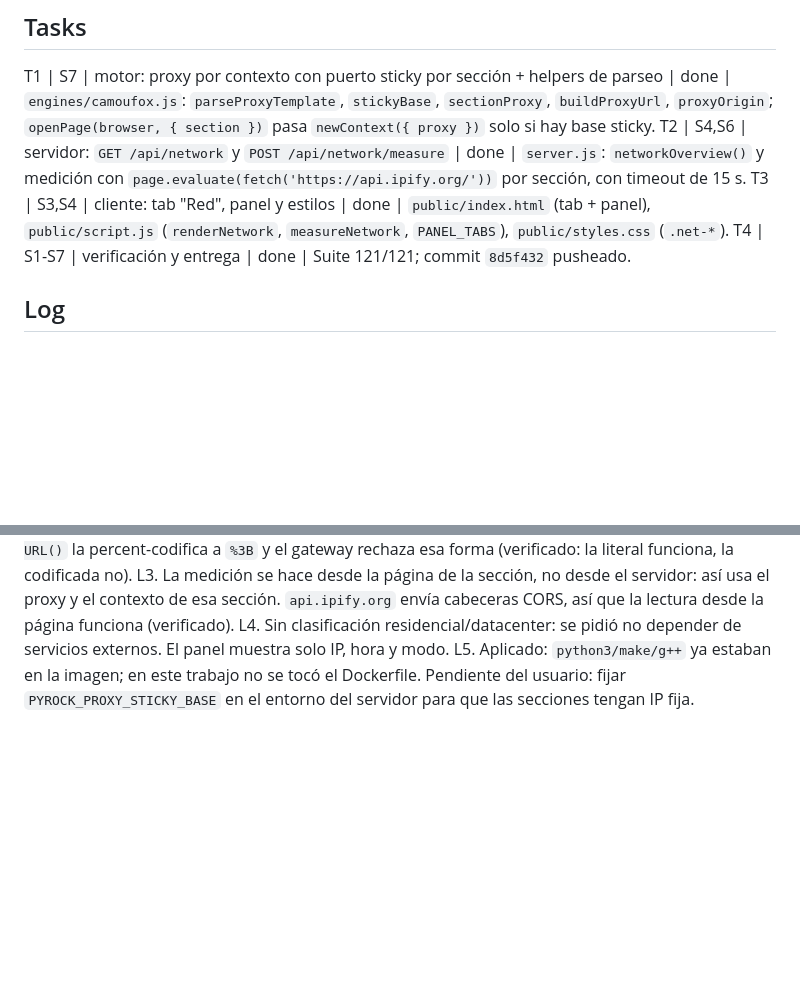
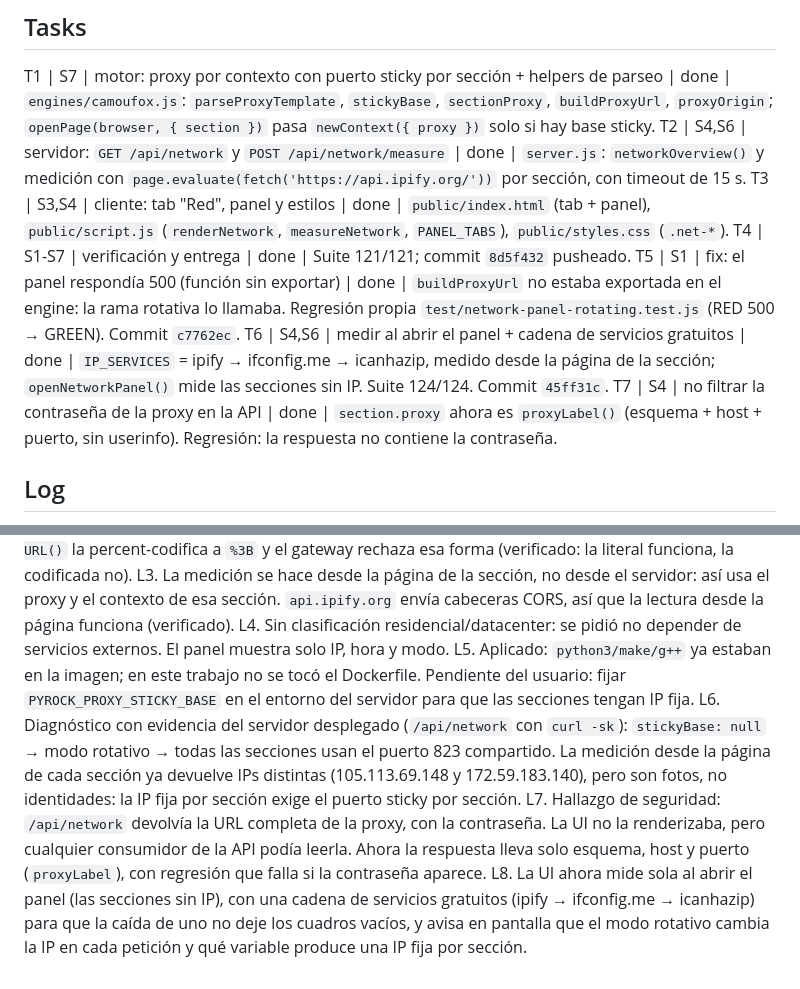
Before and after one commit to LMiguelGJ/BrowserWEB, a Markdown page: odd/tasks/panel-red-proxy.md, 2 parts joined by grey strips. GitHub-like rendering; blank space fills up the shorter version.

Commit message:
docs(odd): record the per-section IP measurement and the credential fix

```diff
--- a/odd/tasks/panel-red-proxy.md
+++ b/odd/tasks/panel-red-proxy.md
@@ -19,6 +19,9 @@ T1 | S7 | motor: proxy por contexto con puerto sticky por sección + helpers de
 T2 | S4,S6 | servidor: `GET /api/network` y `POST /api/network/measure` | done | `server.js`: `networkOverview()` y medición con `page.evaluate(fetch('https://api.ipify.org/'))` por sección, con timeout de 15 s.
 T3 | S3,S4 | cliente: tab "Red", panel y estilos | done | `public/index.html` (tab + panel), `public/script.js` (`renderNetwork`, `measureNetwork`, `PANEL_TABS`), `public/styles.css` (`.net-*`).
 T4 | S1-S7 | verificación y entrega | done | Suite 121/121; commit `8d5f432` pusheado.
+T5 | S1 | fix: el panel respondía 500 (función sin exportar) | done | `buildProxyUrl` no estaba exportada en el engine: la rama rotativa lo llamaba. Regresión propia `test/network-panel-rotating.test.js` (RED 500 → GREEN). Commit `c7762ec`.
+T6 | S4,S6 | medir al abrir el panel + cadena de servicios gratuitos | done | `IP_SERVICES` = ipify → ifconfig.me → icanhazip, medido desde la página de la sección; `openNetworkPanel()` mide las secciones sin IP. Suite 124/124. Commit `45ff31c`.
+T7 | S4 | no filtrar la contraseña de la proxy en la API | done | `section.proxy` ahora es `proxyLabel()` (esquema + host + puerto, sin userinfo). Regresión: la respuesta no contiene la contraseña.
 
 ## Log
 
@@ -27,3 +30,6 @@ L2. La IP estable por sección se resolvió con puertos sticky (10000-20000): el
 L3. La medición se hace desde la página de la sección, no desde el servidor: así usa el proxy y el contexto de esa sección. `api.ipify.org` envía cabeceras CORS, así que la lectura desde la página funciona (verificado).
 L4. Sin clasificación residencial/datacenter: se pidió no depender de servicios externos. El panel muestra solo IP, hora y modo.
 L5. Aplicado: `python3/make/g++` ya estaban en la imagen; en este trabajo no se tocó el Dockerfile. Pendiente del usuario: fijar `PYROCK_PROXY_STICKY_BASE` en el entorno del servidor para que las secciones tengan IP fija.
+L6. Diagnóstico con evidencia del servidor desplegado (`/api/network` con `curl -sk`): `stickyBase: null` → modo rotativo → todas las secciones usan el puerto 823 compartido. La medición desde la página de cada sección ya devuelve IPs distintas (105.113.69.148 y 172.59.183.140), pero son fotos, no identidades: la IP fija por sección exige el puerto sticky por sección.
+L7. Hallazgo de seguridad: `/api/network` devolvía la URL completa de la proxy, con la contraseña. La UI no la renderizaba, pero cualquier consumidor de la API podía leerla. Ahora la respuesta lleva solo esquema, host y puerto (`proxyLabel`), con regresión que falla si la contraseña aparece.
+L8. La UI ahora mide sola al abrir el panel (las secciones sin IP), con una cadena de servicios gratuitos (ipify → ifconfig.me → icanhazip) para que la caída de uno no deje los cuadros vacíos, y avisa en pantalla que el modo rotativo cambia la IP en cada petición y qué variable produce una IP fija por sección.
```
